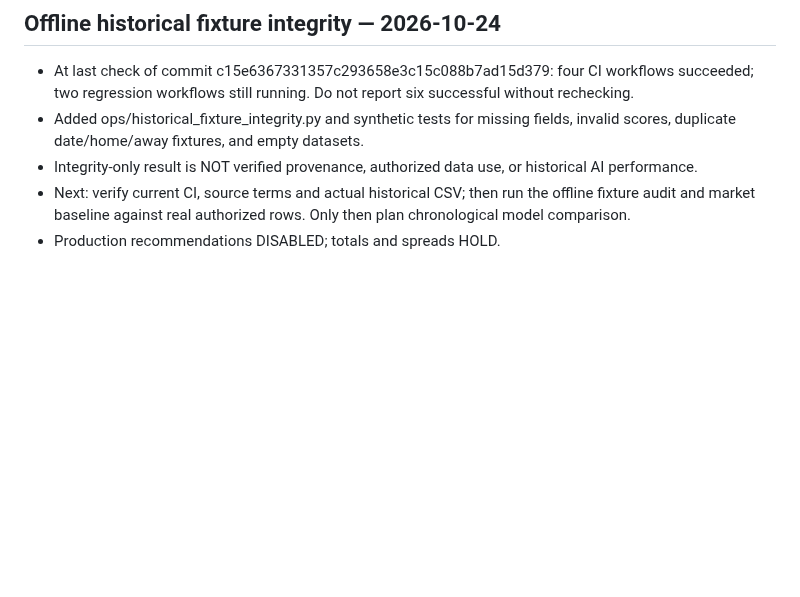
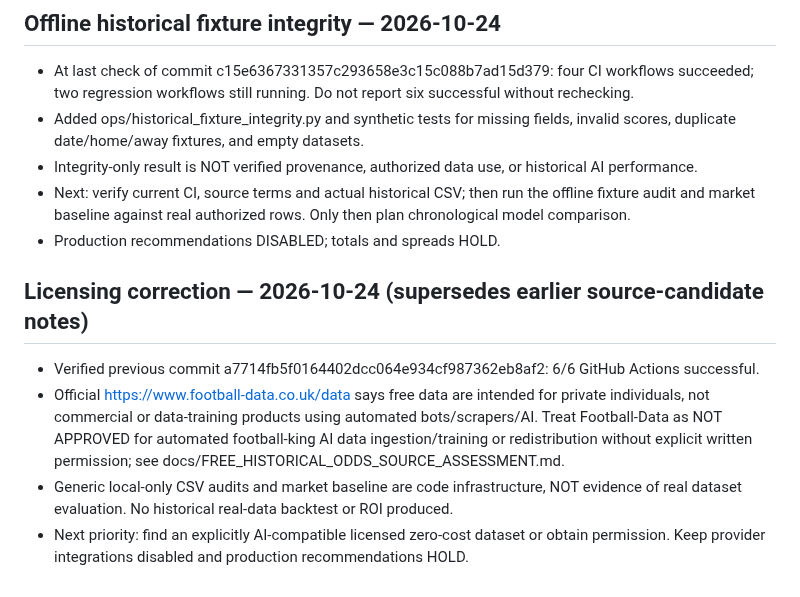
Before and after one commit to CHANCHUNWA1989/football-king-report, a Markdown page: docs/FOOTBALL_KING_UNIFIED_READINESS.md, the part around the change. GitHub-like rendering; blank space fills up the shorter version.

Commit message:
docs: correct unified roadmap for historical odds licensing restriction

```diff
--- a/docs/FOOTBALL_KING_UNIFIED_READINESS.md
+++ b/docs/FOOTBALL_KING_UNIFIED_READINESS.md
@@ -136,3 +136,9 @@ Request explicit approval only for new paid data subscriptions, additional secre
 - Integrity-only result is NOT verified provenance, authorized data use, or historical AI performance.
 - Next: verify current CI, source terms and actual historical CSV; then run the offline fixture audit and market baseline against real authorized rows. Only then plan chronological model comparison.
 - Production recommendations DISABLED; totals and spreads HOLD.
+
+## Licensing correction — 2026-10-24 (supersedes earlier source-candidate notes)
+- Verified previous commit a7714fb5f0164402dcc064e934cf987362eb8af2: 6/6 GitHub Actions successful.
+- Official https://www.football-data.co.uk/data says free data are intended for private individuals, not commercial or data-training products using automated bots/scrapers/AI. Treat Football-Data as NOT APPROVED for automated football-king AI data ingestion/training or redistribution without explicit written permission; see docs/FREE_HISTORICAL_ODDS_SOURCE_ASSESSMENT.md.
+- Generic local-only CSV audits and market baseline are code infrastructure, NOT evidence of real dataset evaluation. No historical real-data backtest or ROI produced.
+- Next priority: find an explicitly AI-compatible licensed zero-cost dataset or obtain permission. Keep provider integrations disabled and production recommendations HOLD.
```
